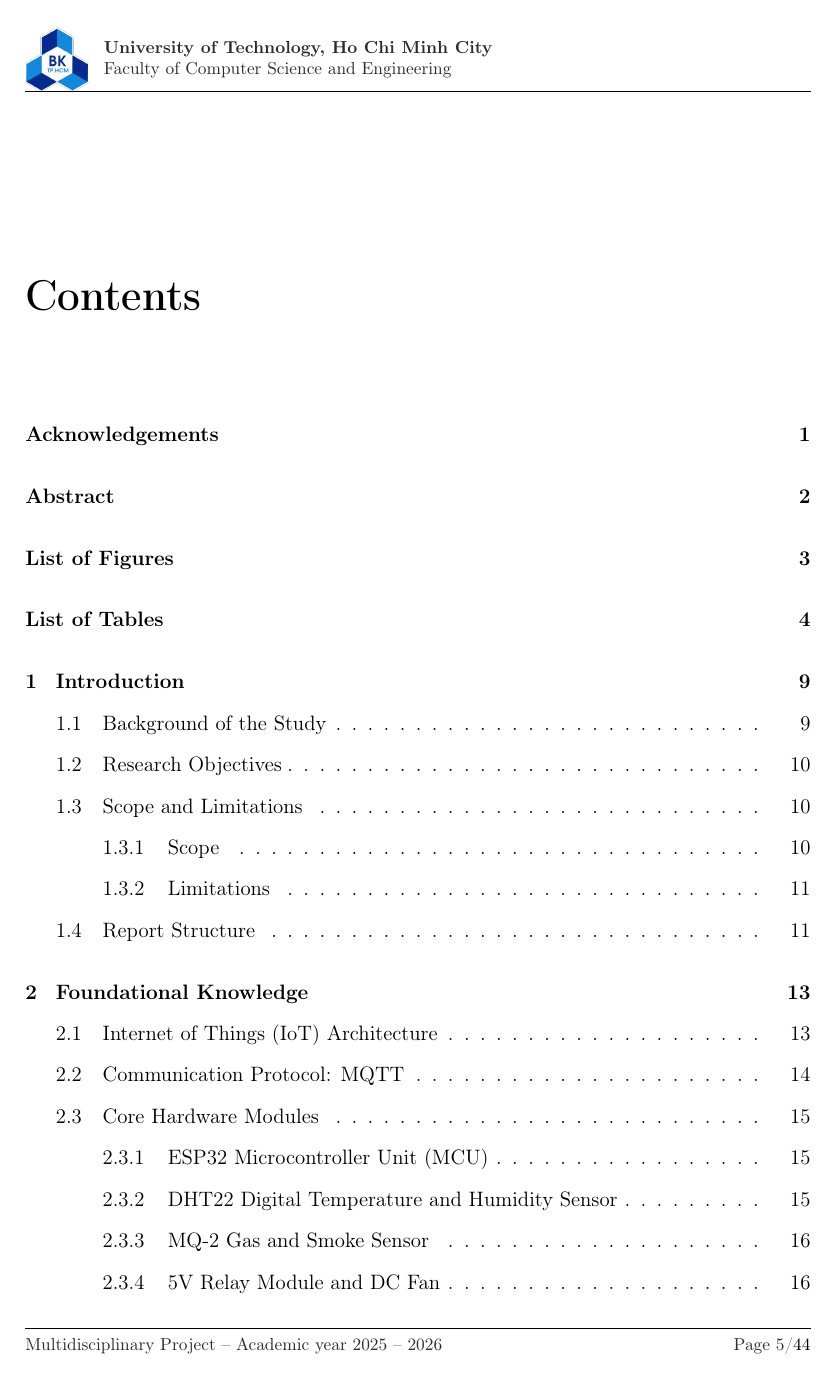
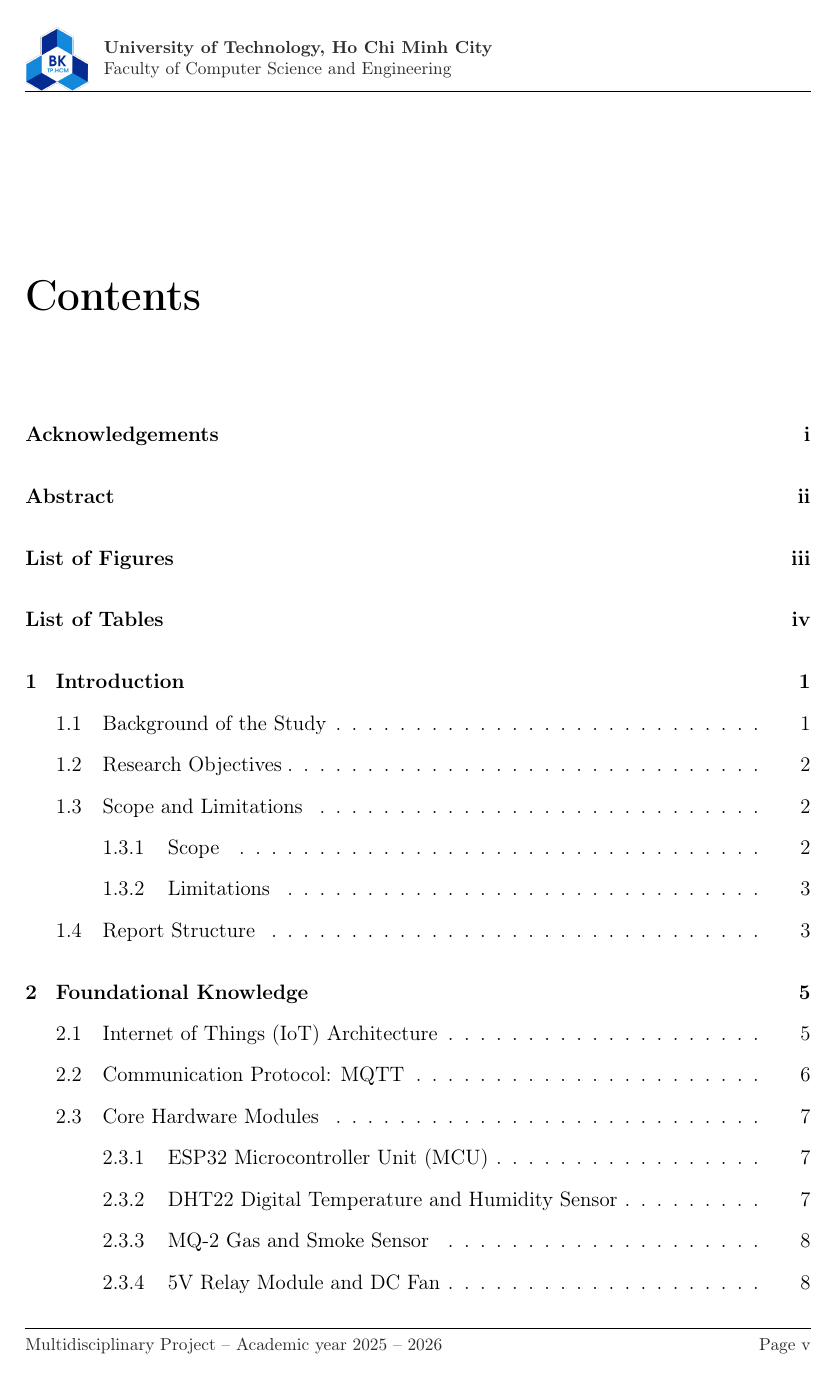
Before and after one commit to ukulevi/rubyalert-aiot-lab, a LaTeX thesis (report/main.tex): page 6 of 45. Compiled offline with pdfLaTeX.

Commit message:
fix: implement standard academic page numbering system (Roman front matter, Arabic main body starting at page 1 with dynamic total count)

```diff
--- a/report/main.tex
+++ b/report/main.tex
@@ -104,8 +104,7 @@
     \end{minipage}%
 }
 \fancyhead[L]{\reportheader}
-\newcommand{\totalreportpages}{\pageref{LastPage}}
-\newcommand{\reportfooter}{\footnotesize\color{charcoal}Multidisciplinary Project -- Academic year 2025 -- 2026\hfill Page \thepage/\totalreportpages}
+\newcommand{\reportfooter}{\footnotesize\color{charcoal}Multidisciplinary Project -- Academic year 2025 -- 2026\hfill Page \thepage}
 \fancyfoot[L]{\reportfooter}
 
 \fancypagestyle{plain}{%
```
Also changed, not shown: report/MultidisciplinaryProject_CO3107_2353336_RubyAlert.pdf, report/main.tex (6 more changed lines).
